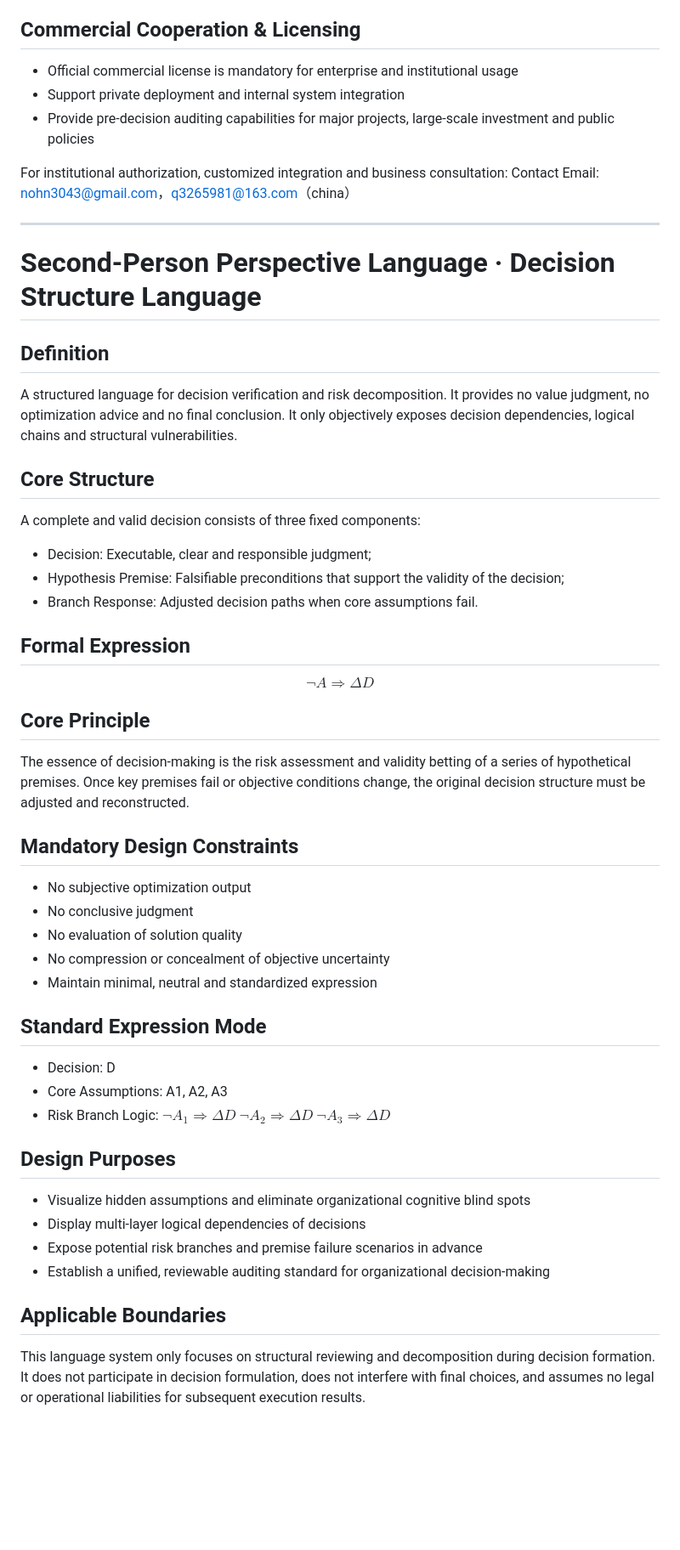
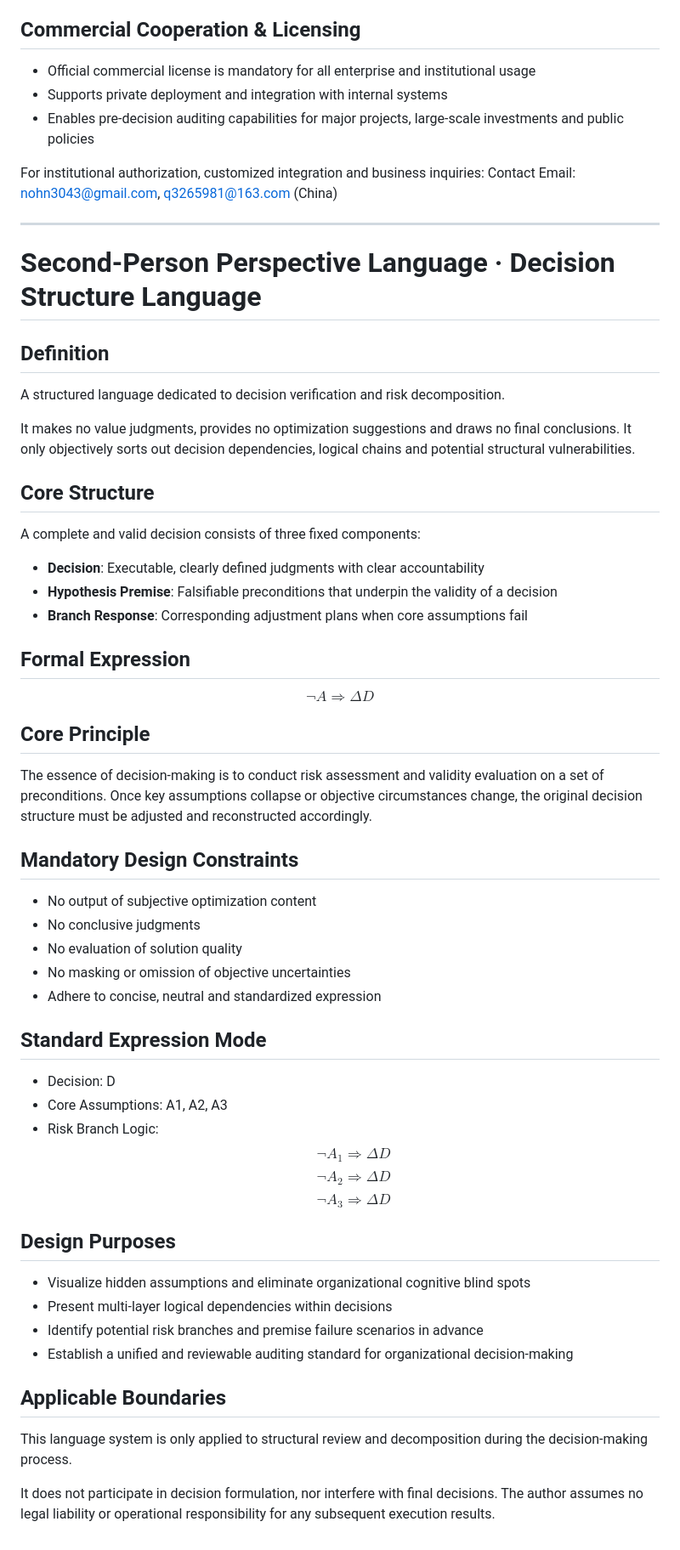
Before and after one commit to nohn3043-arch/second-perspective, a Markdown page: README.md, the part around one of its changes. Shown at 85% size. Rendered like a GitHub page; blank space fills up the shorter version.

```diff
--- a/README.md
+++ b/README.md
@@ -73,53 +79,54 @@ The world’s first neutral, offline, decision-independent cognitive bias auditi
 
 ## Commercial Cooperation & Licensing
-- Official commercial license is mandatory for enterprise and institutional usage
-- Support private deployment and internal system integration
-- Provide pre-decision auditing capabilities for major projects, large-scale investment and public policies
+- Official commercial license is mandatory for all enterprise and institutional usage
+- Supports private deployment and integration with internal systems
+- Enables pre-decision auditing capabilities for major projects, large-scale investments and public policies
 
-For institutional authorization, customized integration and business consultation:
-Contact Email: nohn3043@gmail.com，q3265981@163.com（china）
+For institutional authorization, customized integration and business inquiries:
+Contact Email: nohn3043@gmail.com, q3265981@163.com (China)
 
 ---
+
 # Second-Person Perspective Language · Decision Structure Language
 ## Definition
-A structured language for decision verification and risk decomposition.
-It provides no value judgment, no optimization advice and no final conclusion. It only objectively exposes decision dependencies, logical chains and structural vulnerabilities.
+A structured language dedicated to decision verification and risk decomposition.
+
+It makes no value judgments, provides no optimization suggestions and draws no final conclusions. It only objectively sorts out decision dependencies, logical chains and potential structural vulnerabilities.
 
 ## Core Structure
 A complete and valid decision consists of three fixed components:
-- Decision: Executable, clear and responsible judgment;
-- Hypothesis Premise: Falsifiable preconditions that support the validity of the decision;
-- Branch Response: Adjusted decision paths when core assumptions fail.
+- **Decision**: Executable, clearly defined judgments with clear accountability
+- **Hypothesis Premise**: Falsifiable preconditions that underpin the validity of a decision
+- **Branch Response**: Corresponding adjustment plans when core assumptions fail
 
 ## Formal Expression
 $$\neg A \Rightarrow \Delta D$$
 
 ## Core Principle
-The essence of decision-making is the risk assessment and validity betting of a series of hypothetical premises.
-Once key premises fail or objective conditions change, the original decision structure must be adjusted and reconstructed.
+The essence of decision-making is to conduct risk assessment and validity evaluation on a set of preconditions. Once key assumptions collapse or objective circumstances change, the original decision structure must be adjusted and reconstructed accordingly.
 
 ## Mandatory Design Constraints
-- No subjective optimization output
-- No conclusive judgment
+- No output of subjective optimization content
+- No conclusive judgments
 - No evaluation of solution quality
-- No compression or concealment of objective uncertainty
-- Maintain minimal, neutral and standardized expression
+- No masking or omission of objective uncertainties
+- Adhere to concise, neutral and standardized expression
 
 ## Standard Expression Mode
 - Decision: D
 - Core Assumptions: A1, A2, A3
 - Risk Branch Logic:
-$\neg A_1 \Rightarrow \Delta D$
-$\neg A_2 \Rightarrow \Delta D$
-$\neg A_3 \Rightarrow \Delta D$
+$$\neg A_1 \Rightarrow \Delta D$$
+$$\neg A_2 \Rightarrow \Delta D$$
+$$\neg A_3 \Rightarrow \Delta D$$
 
 ## Design Purposes
 - Visualize hidden assumptions and eliminate organizational cognitive blind spots
-- Display multi-layer logical dependencies of decisions
-- Expose potential risk branches and premise failure scenarios in advance
-- Establish a unified, reviewable auditing standard for organizational decision-making
+- Present multi-layer logical dependencies within decisions
+- Identify potential risk branches and premise failure scenarios in advance
+- Establish a unified and reviewable auditing standard for organizational decision-making
 
 ## Applicable Boundaries
-This language system only focuses on structural reviewing and decomposition during decision formation.
-It does not participate in decision formulation, does not interfere with final choices,
-and assumes no legal or operational liabilities for subsequent execution results.
+This language system is only applied to structural review and decomposition during the decision-making process.
+
+It does not participate in decision formulation, nor interfere with final decisions. The author assumes no legal liability or operational responsibility for any subsequent execution results.
```
Also changed, not shown: other parts of README.md (+44 -38 lines).
